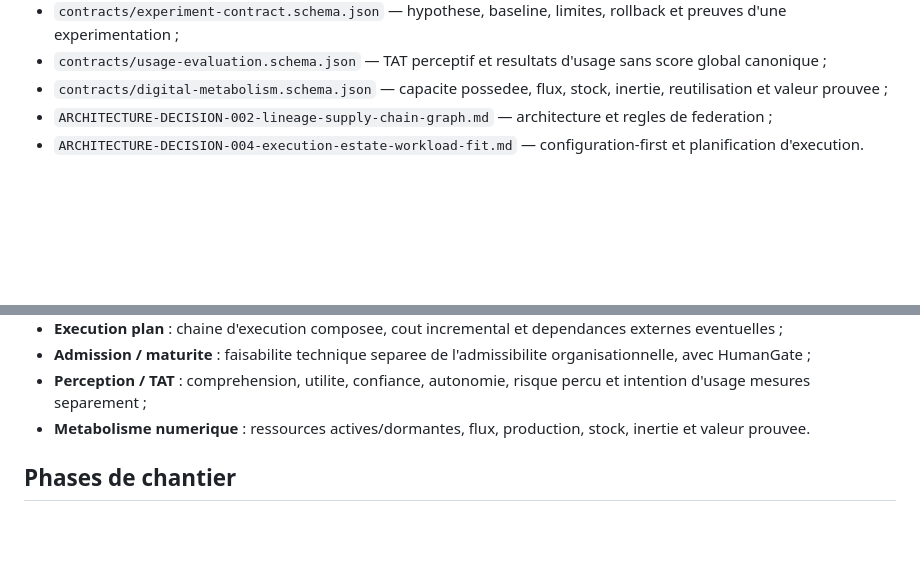
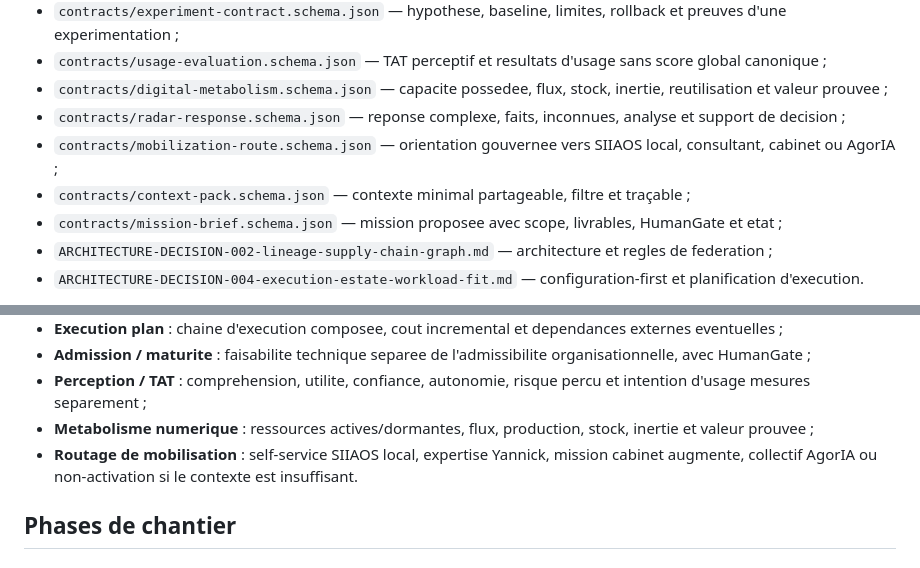
Before and after one commit to yannickaudubert/twinSIIAOS, a Markdown page: resource-radar-v5/README.md, 2 parts joined by grey strips. Rendered like a GitHub page; blank space fills up the shorter version.

Commit message:
radar v5: document complex response and mobilization handoff

```diff
--- a/resource-radar-v5/README.md
+++ b/resource-radar-v5/README.md
@@ -145,6 +145,10 @@ V5 conserve les contrats V4 et introduit :
 - `contracts/experiment-contract.schema.json` — hypothese, baseline, limites, rollback et preuves d'une experimentation ;
 - `contracts/usage-evaluation.schema.json` — TAT perceptif et resultats d'usage sans score global canonique ;
 - `contracts/digital-metabolism.schema.json` — capacite possedee, flux, stock, inertie, reutilisation et valeur prouvee ;
+- `contracts/radar-response.schema.json` — reponse complexe, faits, inconnues, analyse et support de decision ;
+- `contracts/mobilization-route.schema.json` — orientation gouvernee vers SIIAOS local, consultant, cabinet ou AgorIA ;
+- `contracts/context-pack.schema.json` — contexte minimal partageable, filtre et traçable ;
+- `contracts/mission-brief.schema.json` — mission proposee avec scope, livrables, HumanGate et etat ;
 - `ARCHITECTURE-DECISION-002-lineage-supply-chain-graph.md` — architecture et regles de federation ;
 - `ARCHITECTURE-DECISION-004-execution-estate-workload-fit.md` — configuration-first et planification d'execution.
 
@@ -167,7 +171,8 @@ V5 conserve les vues V4 et ajoute progressivement :
 - **Execution plan** : chaine d'execution composee, cout incremental et dependances externes eventuelles ;
 - **Admission / maturite** : faisabilite technique separee de l'admissibilite organisationnelle, avec HumanGate ;
 - **Perception / TAT** : comprehension, utilite, confiance, autonomie, risque percu et intention d'usage mesures separement ;
-- **Metabolisme numerique** : ressources actives/dormantes, flux, production, stock, inertie et valeur prouvee.
+- **Metabolisme numerique** : ressources actives/dormantes, flux, production, stock, inertie et valeur prouvee ;
+- **Routage de mobilisation** : self-service SIIAOS local, expertise Yannick, mission cabinet augmente, collectif AgorIA ou non-activation si le contexte est insuffisant.
 
 ## Phases de chantier
 
```
